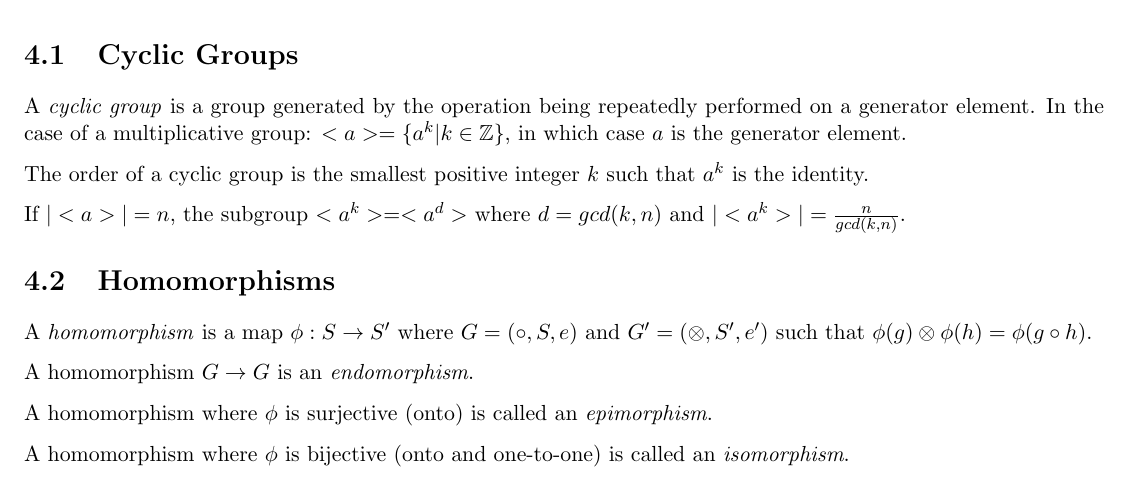
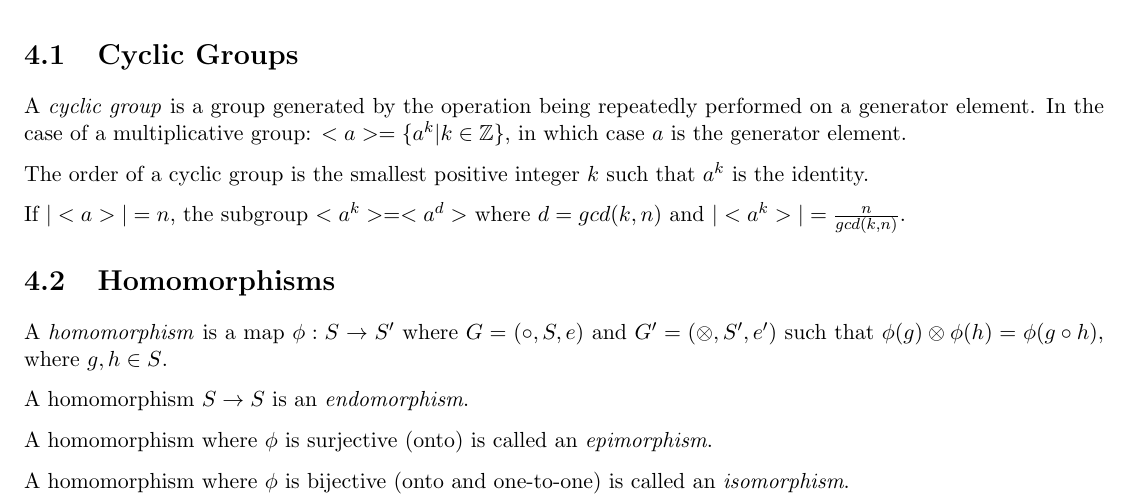
Before and after one commit to spratt/AllTheAlgebra, a LaTeX thesis (notes.tex, which reads groups.tex): part of page 11 of 15, cut so that both start at the same text. Compiled offline with pdfLaTeX.

Commit message:
Update groups.tex
Clarified the set ownership of elements.

```diff
--- a/groups.tex
+++ b/groups.tex
@@ -25,9 +25,9 @@ $|<a^k>| = \frac{n}{gcd(k,n)}$.
 
 A \emph{homomorphism} is a map $\phi : S \rightarrow S'$ where $G =
 (\dot,S,e)$ and $G' = (\otimes,S',e')$ such that $\phi(g) \otimes
-\phi(h) = \phi(g \dot h)$.
+\phi(h) = \phi(g \dot h)$, where $g,h \in S$.
 
-A homomorphism $G \rightarrow G$ is an \emph{endomorphism}.
+A homomorphism $S \rightarrow S$ is an \emph{endomorphism}.
 
 A homomorphism where $\phi$ is surjective (onto) is called an
 \emph{epimorphism}.
```
